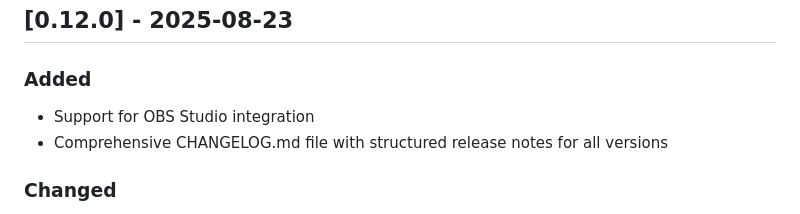
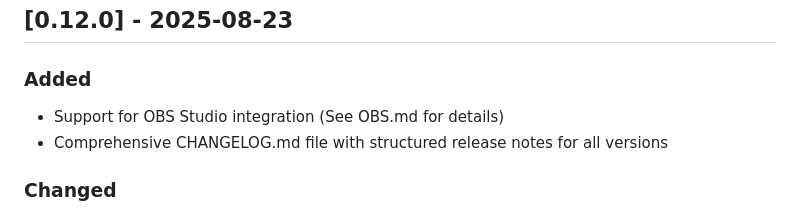
Before and after one commit to GoExport/GoExport, a Markdown page: CHANGELOG.md, the part around the change. Drawn GitHub-style.

Commit message:
Update CHANGELOG.md to reference OBS.md for OBS Studio integration details

```diff
--- a/CHANGELOG.md
+++ b/CHANGELOG.md
@@ -9,7 +9,7 @@ and this project adheres to [Semantic Versioning](https://semver.org/spec/v2.0.0
 
 ### Added
 
-- Support for OBS Studio integration
+- Support for OBS Studio integration (See OBS.md for details)
 - Comprehensive CHANGELOG.md file with structured release notes for all versions
 
 ### Changed
```
Also changed, not shown: OBS.md (added, +88 -0 lines).
